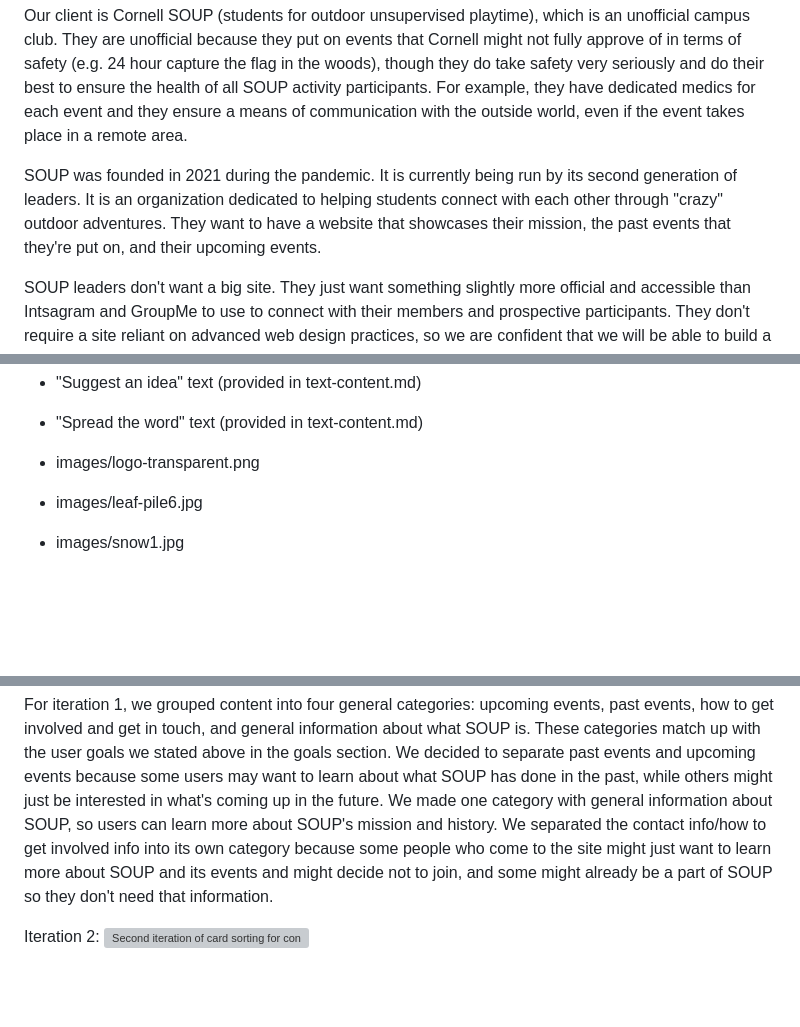
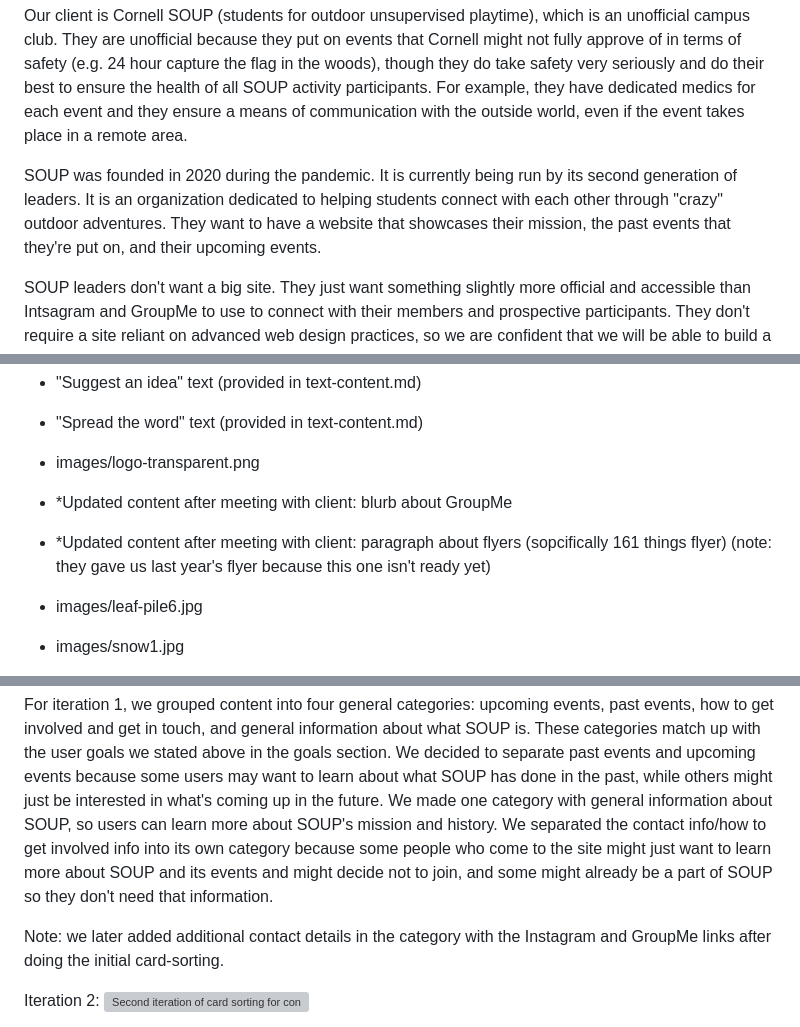
Before and after one commit to Jemimahosei/CornellSOUP, a Markdown page: design-plan/design-journey.md, 3 parts joined by grey strips. GitHub-like rendering; blank space fills up the shorter version; grey boxes are pictures that could not be loaded.

```diff
--- a/design-plan/design-journey.md
+++ b/design-plan/design-journey.md
@@ -21,7 +21,7 @@ Place all design journey images inside the "design-plan" folder and then link th
 
 Our client is Cornell SOUP (students for outdoor unsupervised playtime), which is an unofficial campus club.  They are unofficial because they put on events that Cornell might not fully approve of in terms of safety (e.g. 24 hour capture the flag in the woods), though they do take safety very seriously and do their best to ensure the health of all SOUP activity participants.  For example, they have dedicated medics for each event and they ensure a means of communication with the outside world, even if the event takes place in a remote area.
 
-SOUP was founded in 2021 during the pandemic.  It is currently being run by its second generation of leaders.  It is an organization dedicated to helping students connect with each other through "crazy" outdoor adventures.  They want to have a website that showcases their mission, the past events that they're put on, and their upcoming events.
+SOUP was founded in 2020 during the pandemic.  It is currently being run by its second generation of leaders.  It is an organization dedicated to helping students connect with each other through "crazy" outdoor adventures.  They want to have a website that showcases their mission, the past events that they're put on, and their upcoming events.
 
 SOUP leaders don't want a big site.  They just want something slightly more official and accessible than Intsagram and GroupMe to use to connect with their members and prospective participants.  They don't require a site reliant on advanced web design practices, so we are confident that we will be able to build a website that will be satisfactory.
 
@@ -589,6 +589,8 @@ Plan your site's content.
 - "Suggest an idea" text (provided in text-content.md)
 - "Spread the word" text (provided in text-content.md)
 - images/logo-transparent.png
+- *Updated content after meeting with client: blurb about GroupMe
+- *Updated content after meeting with client: paragraph about flyers (sopcifically 161 things flyer) (note: they gave us last year's flyer because this one isn't ready yet)
 
 - images/leaf-pile6.jpg
 - images/snow1.jpg
@@ -626,6 +629,8 @@ Iteration 1:
 ![First iteration of card sorting for content organization](content-iteration1.png)
 
 For iteration 1, we grouped content into four general categories: upcoming events, past events, how to get involved and get in touch, and general information about what SOUP is.  These categories match up with the user goals we stated above in the goals section.  We decided to separate past events and upcoming events because some users may want to learn about what SOUP has done in the past, while others might just be interested in what's coming up in the future.  We made one category with general information about SOUP, so users can learn more about SOUP's mission and history.  We separated the contact info/how to get involved info into its own category because some people who come to the site might just want to learn more about SOUP and its events and might decide not to join, and some might already be a part of SOUP so they don't need that information.
+
+Note: we later added additional contact details in the category with the Instagram and GroupMe links after doing the initial card-sorting.
 
 Iteration 2:
 ![Second iteration of card sorting for content organization](content-iteration2.png)
```
Also changed, not shown: other parts of design-plan/design-journey.md (+21 -11 lines), design-plan/join-us-narrow-final.jpg (added), design-plan/join-us-narrow1.jpg (added), design-plan/join-us-narrow2.jpg (added), design-plan/join-us-wide-final.jpg (added), design-plan/join-us-wide1.jpg (added), design-plan/join-us-wide2.jpg (added).
